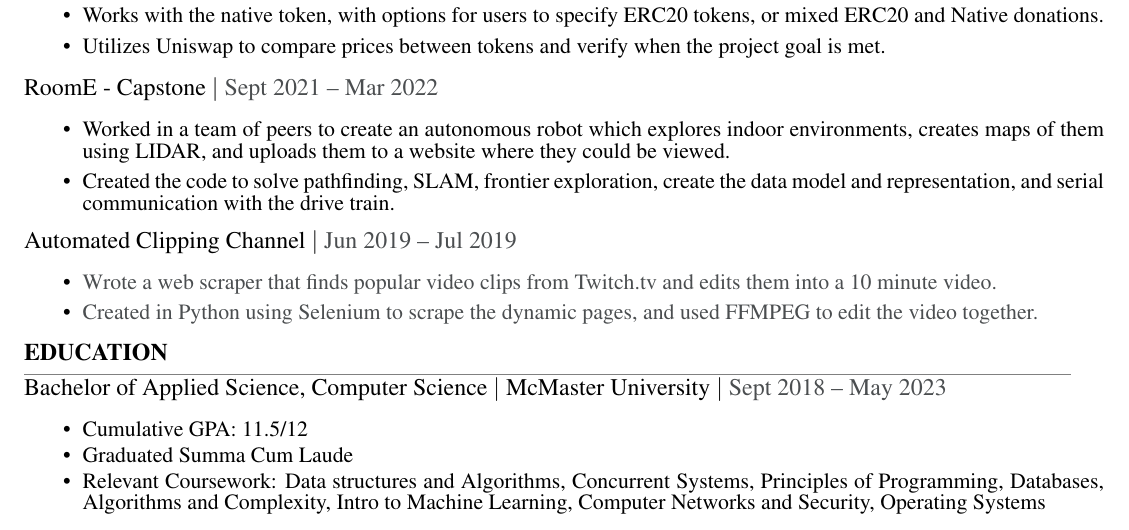
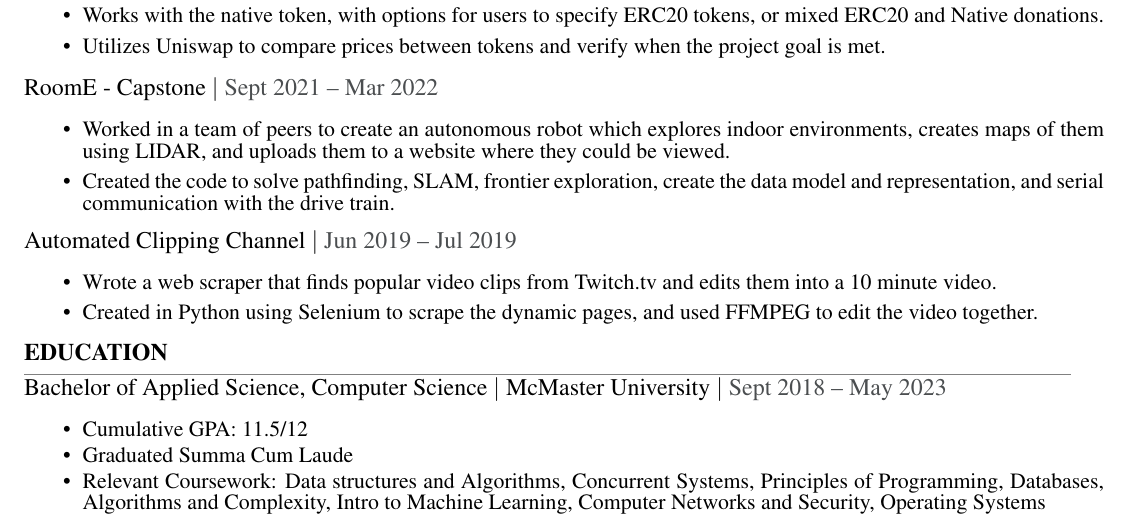
Before and after one commit to Yalhash/resume, a LaTeX CV (resume.tex): part of page 2 of 2, cut so that both start at the same text. Compiled offline with pdfLaTeX.

Commit message:
remove light grey text applied to Twitch Clipper

```diff
--- a/resume.tex
+++ b/resume.tex
@@ -161,8 +161,8 @@
     \begin{small}
         \begin{itemize}
             \itemsep0em
-            \item {\color{textGray} Wrote a web scraper that finds popular video clips from Twitch.tv and edits them into a 10 minute video.}
-            \item {\color{textGray} Created in Python using Selenium to scrape the dynamic pages, and used FFMPEG to edit the video together.}
+            \item {Wrote a web scraper that finds popular video clips from Twitch.tv and edits them into a 10 minute video.}
+            \item {Created in Python using Selenium to scrape the dynamic pages, and used FFMPEG to edit the video together.}
         \end{itemize}
     \end{small}
 
```
Also changed, not shown: resume.pdf.
